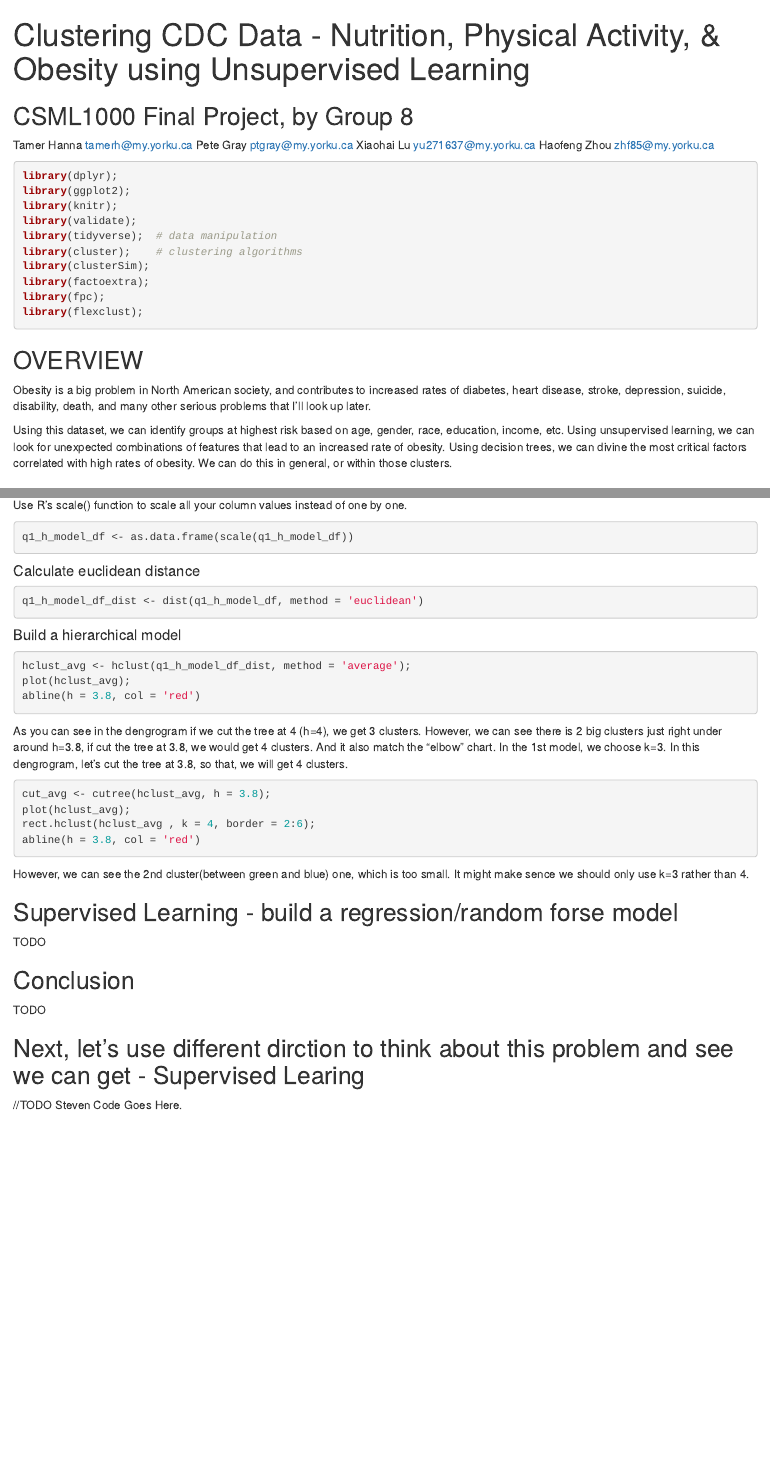
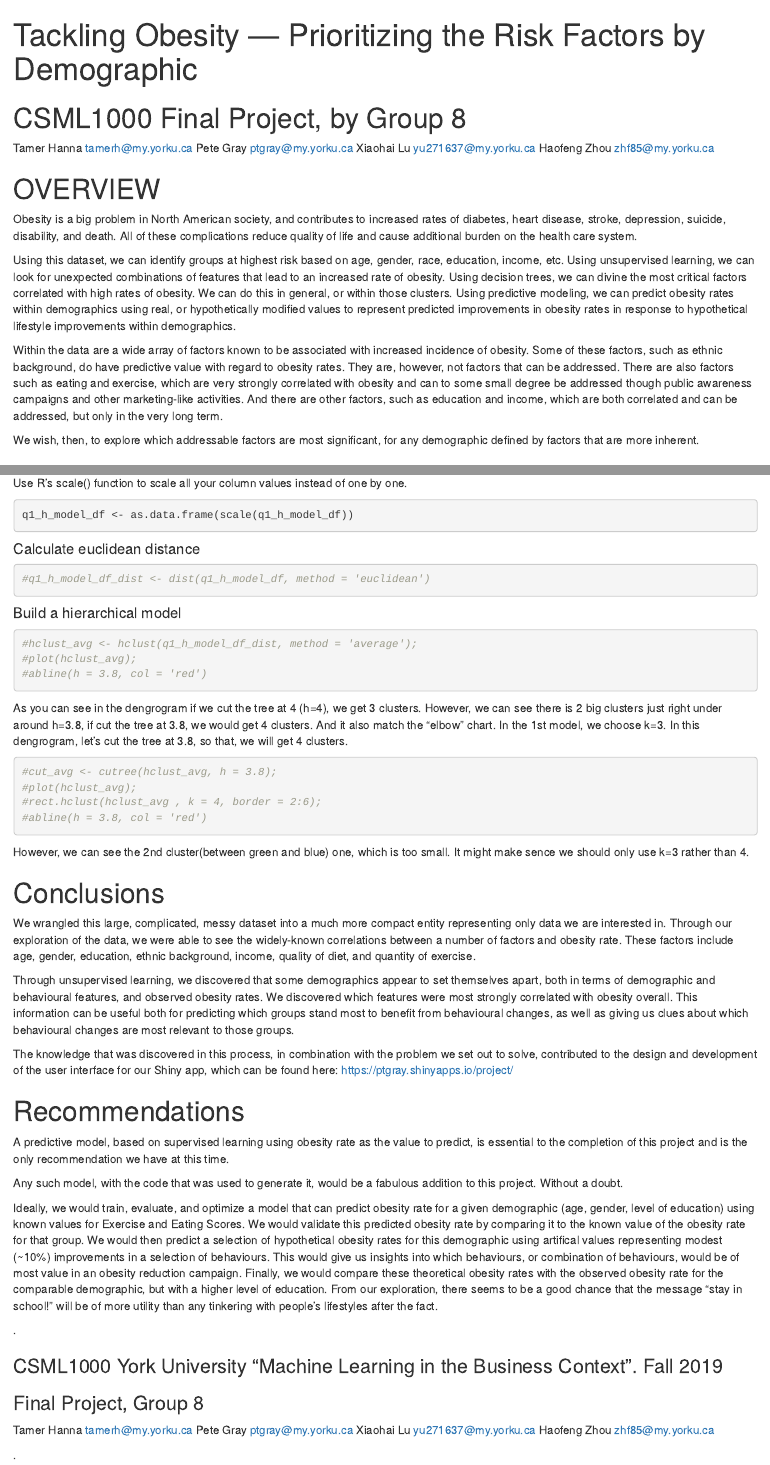
Before and after one commit to iwiszhou/csml1000-final-project, an R Markdown document (cdc-data.Rmd): the page in a window 1100 px wide, from its top, and a second part further down, joined at a grey line. Rendered offline with R 4.5, knitr and Pandoc, with nearby package versions; the code chunks are not run, so their results and figures are left out.

Commit message:
Overview, Objectives, Conclusions, Reco's
Lotsa writing at the beginning and the end.
Commented out some code at the end, so it would knit easily. So watch for that.

````diff
--- a/cdc-data.Rmd
+++ b/cdc-data.Rmd
@@ -1,13 +1,24 @@
 ---
-title: Clustering CDC Data - Nutrition, Physical Activity, & Obesity using Unsupervised
-  Learning
+title: Tackling Obesity — Prioritizing the Risk Factors by Demographic
 output:
   html_document: default
   # pdf_document: default - coloured graphs take way too long to render in PDF form.
 ---
 
-## CSML1000 Final Project, by Group 8
+# CSML1000 Final Project, by Group 8
 Tamer Hanna <tamerh@my.yorku.ca>
 Pete Gray <ptgray@my.yorku.ca>
 Xiaohai Lu <yu271637@my.yorku.ca>
 Haofeng Zhou <zhf85@my.yorku.ca>
+
+
+
+# OVERVIEW
+
+Obesity is a big problem in North American society, and contributes to increased rates of diabetes, heart disease, stroke, depression, suicide, disability, and death. All of these complications reduce quality of life and cause additional burden on the health care system.
+
+Using this dataset, we can identify groups at highest risk based on age, gender, race, education, income, etc. Using unsupervised learning, we can look for unexpected combinations of features that lead to an increased rate of obesity. Using decision trees, we can divine the most critical factors correlated with high rates of obesity. We can do this in general, or within those clusters. Using predictive modeling, we can predict obesity rates within demographics using real, or hypothetically modified values to represent predicted improvements in obesity rates in response to hypothetical lifestyle improvements within demographics.
+
+Within the data are a wide array of factors known to be associated with increased incidence of obesity. Some of these factors, such as ethnic background, do have predictive value with regard to obesity rates. They are, however, not factors that can be addressed. There are also factors such as eating and exercise, which are very strongly correlated with obesity and can to some small degree be addressed though public awareness campaigns and other marketing-like activities. And there are other factors, such as education and income, which are both correlated and can be addressed, but only in the very long term.
+
+We wish, then, to explore which addressable factors are most significant, for any demographic defined by factors that are more inherent.
@@ -24,9 +48,3 @@
 library(fpc);
 library(flexclust);
 ```
-
-## OVERVIEW
-
-Obesity is a big problem in North American society, and contributes to increased rates of diabetes, heart disease, stroke, depression, suicide, disability, death, and many other serious problems that I'll look up later.
-
-Using this dataset, we can identify groups at highest risk based on age, gender, race, education, income, etc. Using unsupervised learning, we can look for unexpected combinations of features that lead to an increased rate of obesity. Using decision trees, we can divine the most critical factors correlated with high rates of obesity. We can do this in general, or within those clusters.
@@ -631,15 +645,15 @@
 #### Calculate euclidean distance
 
 ```{r message=FALSE, warning=FALSE}
-q1_h_model_df_dist <- dist(q1_h_model_df, method = 'euclidean')
+#q1_h_model_df_dist <- dist(q1_h_model_df, method = 'euclidean')
 ```
 
 #### Build a hierarchical model
 
 ```{r message=FALSE, warning=FALSE}
-hclust_avg <- hclust(q1_h_model_df_dist, method = 'average');
-plot(hclust_avg);
-abline(h = 3.8, col = 'red')
+#hclust_avg <- hclust(q1_h_model_df_dist, method = 'average');
+#plot(hclust_avg);
+#abline(h = 3.8, col = 'red')
 ```
 
 
@@ -648,21 +662,41 @@
 In the 1st model, we choose k=3. In this dengrogram, let's cut the tree at 3.8, so that, we will get 4 clusters.
 
 ```{r message=FALSE, warning=FALSE}
-cut_avg <- cutree(hclust_avg, h = 3.8);
-plot(hclust_avg);
-rect.hclust(hclust_avg , k = 4, border = 2:6);
-abline(h = 3.8, col = 'red')
+#cut_avg <- cutree(hclust_avg, h = 3.8);
+#plot(hclust_avg);
+#rect.hclust(hclust_avg , k = 4, border = 2:6);
+#abline(h = 3.8, col = 'red')
 
 ```
 
 However, we can see the 2nd cluster(between green and blue) one, which is too small. It might make sence we should only use k=3 rather than 4.
 
-## Supervised Learning - build a regression/random forse model
-TODO
 
-## Conclusion
-TODO
+# Conclusions
 
-## Next, let's use different dirction to think about this problem and see we can get - Supervised Learing
+We wrangled this large, complicated, messy dataset into a much more compact entity representing only data we are interested in. Through our exploration of the data, we were able to see the widely-known correlations between a number of factors and obesity rate. These factors include age, gender, education, ethnic background, income, quality of diet, and quantity of exercise.
 
-//TODO Steven Code Goes Here.
+Through unsupervised learning, we discovered that some demographics appear to set themselves apart, both in terms of demographic and behavioural features, and observed obesity rates. We discovered which features were most strongly correlated with obesity overall. This information can be useful both for predicting which groups stand most to benefit from behavioural changes, as well as giving us clues about which behavioural changes are most relevant to those groups.
+
+The knowledge that was discovered in this process, in combination with the problem we set out to solve, contributed to the design and development of the user interface for our Shiny app, which can be found here: https://ptgray.shinyapps.io/project/
+
+# Recommendations
+
+A predictive model, based on supervised learning using obesity rate as the value to predict, is essential to the completion of this project and is the only recommendation we have at this time.
+
+Any such model, with the code that was used to generate it, would be a fabulous addition to this project. Without a doubt.
+
+Ideally, we would train, evaluate, and optimize a model that can predict obesity rate for a given demographic (age, gender, level of education) using known values for Exercise and Eating Scores. We would validate this predicted obesity rate by comparing it to the known value of the obesity rate for that group. We would then predict a selection of hypothetical obesity rates for this demographic using artifical values representing modest (~10%) improvements in a selection of behaviours. This would give us insights into which behaviours, or combination of behaviours, would be of most value in an obesity reduction campaign. Finally, we would compare these theoretical obesity rates with the observed obesity rate for the comparable demographic, but with a higher level of education. From our exploration, there seems to be a good chance that the message "stay in school!" will be of more utility than any tinkering with people's lifestyles after the fact.
+
+.
+
+### CSML1000 York University "Machine Learning in the Business Context". Fall 2019
+
+### Final Project, Group 8
+
+Tamer Hanna <tamerh@my.yorku.ca>
+Pete Gray <ptgray@my.yorku.ca>
+Xiaohai Lu <yu271637@my.yorku.ca>
+Haofeng Zhou <zhf85@my.yorku.ca>
+
+.
````
Also changed, not shown: cdc-data.Rmd (17 more changed lines).
